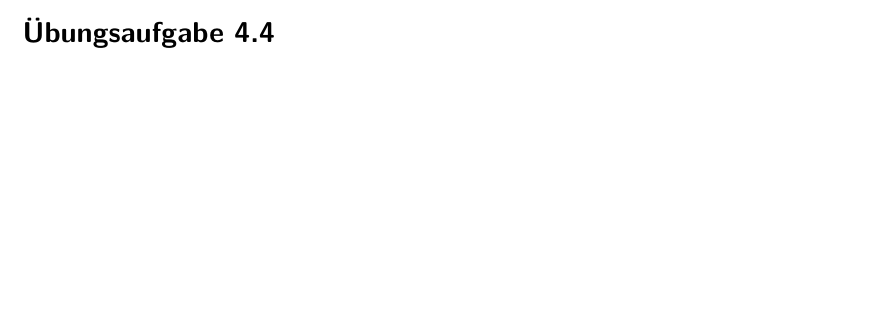
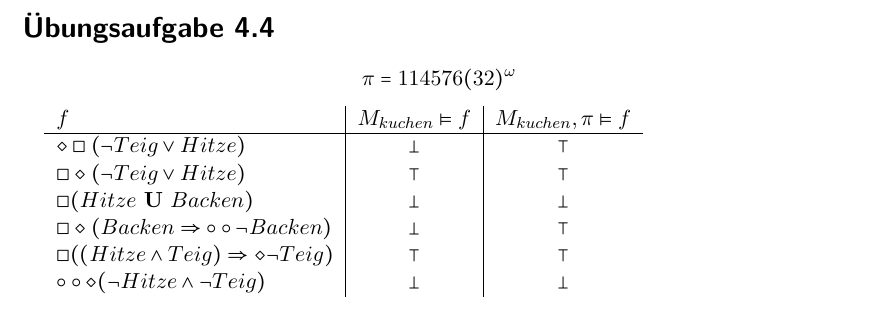
Before and after one commit to lenerd/FGI2, a LaTeX document (blatt_04/blatt_04.tex): part of the page before the commit and part of page 2 of 2 after it, cut so that both start at the same text, the shorter picture padded with empty space. Compiled offline with pdfLaTeX.

Commit message:
aufgabe 4.4

```diff
--- a/blatt_04/blatt_04.tex
+++ b/blatt_04/blatt_04.tex
@@ -70,5 +70,18 @@
 \end{enumerate}
 
 \section*{Übungsaufgabe 4.4}
+\begin{equation*}
+    \pi = 114576(32)^\omega
+\end{equation*}
+
+\begin{tabular}{l|c|c}
+    $f$ & $M_{kuchen} \models  f$ & $M_{kuchen}, \pi \models  f$ \\ \hline
+    $\diamond\square(\lnot Teig \lor Hitze)$                     & $\bot$ & $\top$ \\
+    $\square\diamond(\lnot Teig \lor Hitze)$                     & $\top$ & $\top$ \\
+    $\square(Hitze ~\textbf{U}~ Backen)$                         & $\bot$ & $\bot$ \\
+    $\square\diamond(Backen \Rightarrow \circ\circ\lnot Backen)$ & $\bot$ & $\top$ \\
+    $\square((Hitze \land Teig) \Rightarrow \diamond\lnot Teig)$ & $\top$ & $\top$ \\
+    $\circ\circ\diamond(\lnot Hitze \land \lnot Teig)$           & $\bot$ & $\bot$ \\
+\end{tabular}
 
 \end{document}
```
